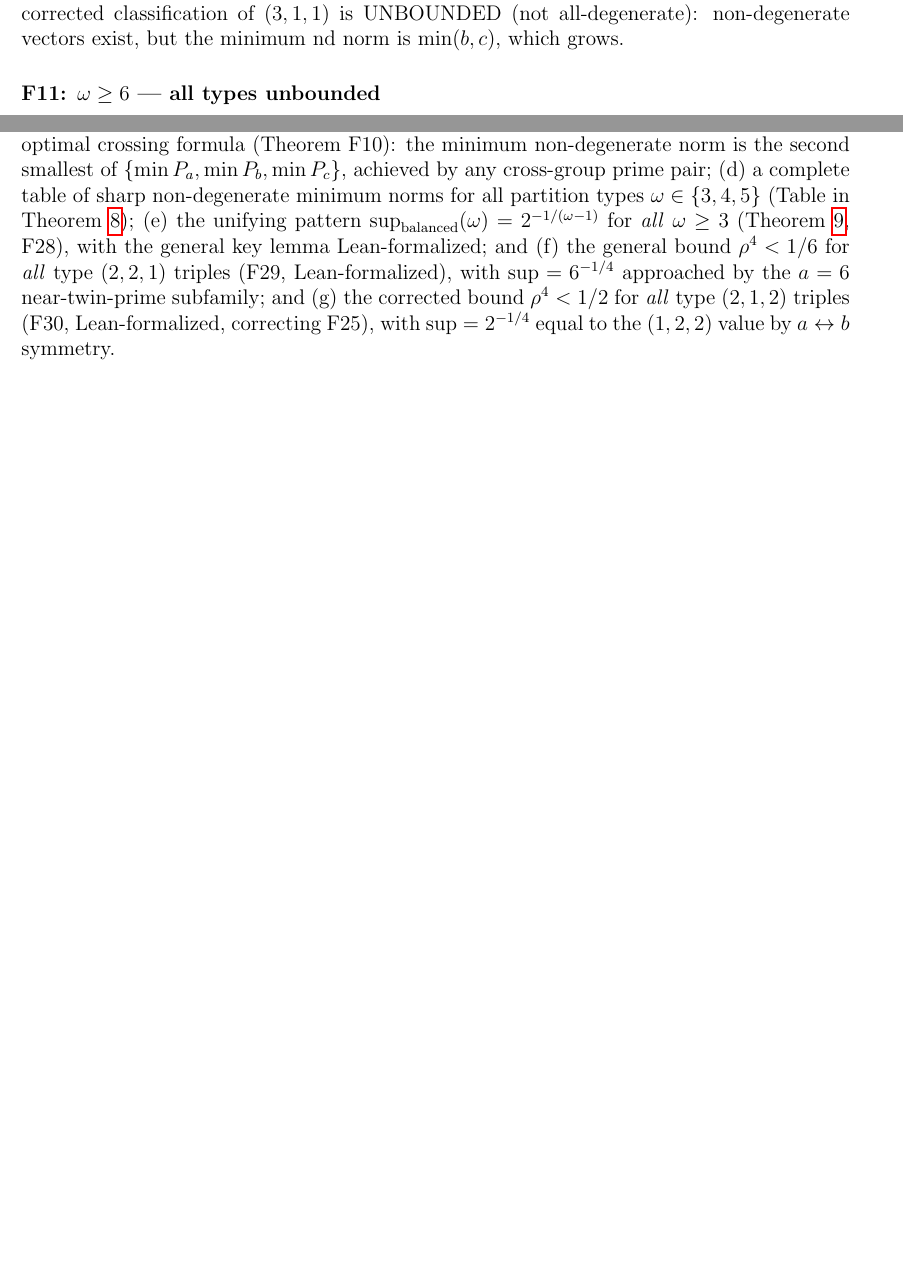
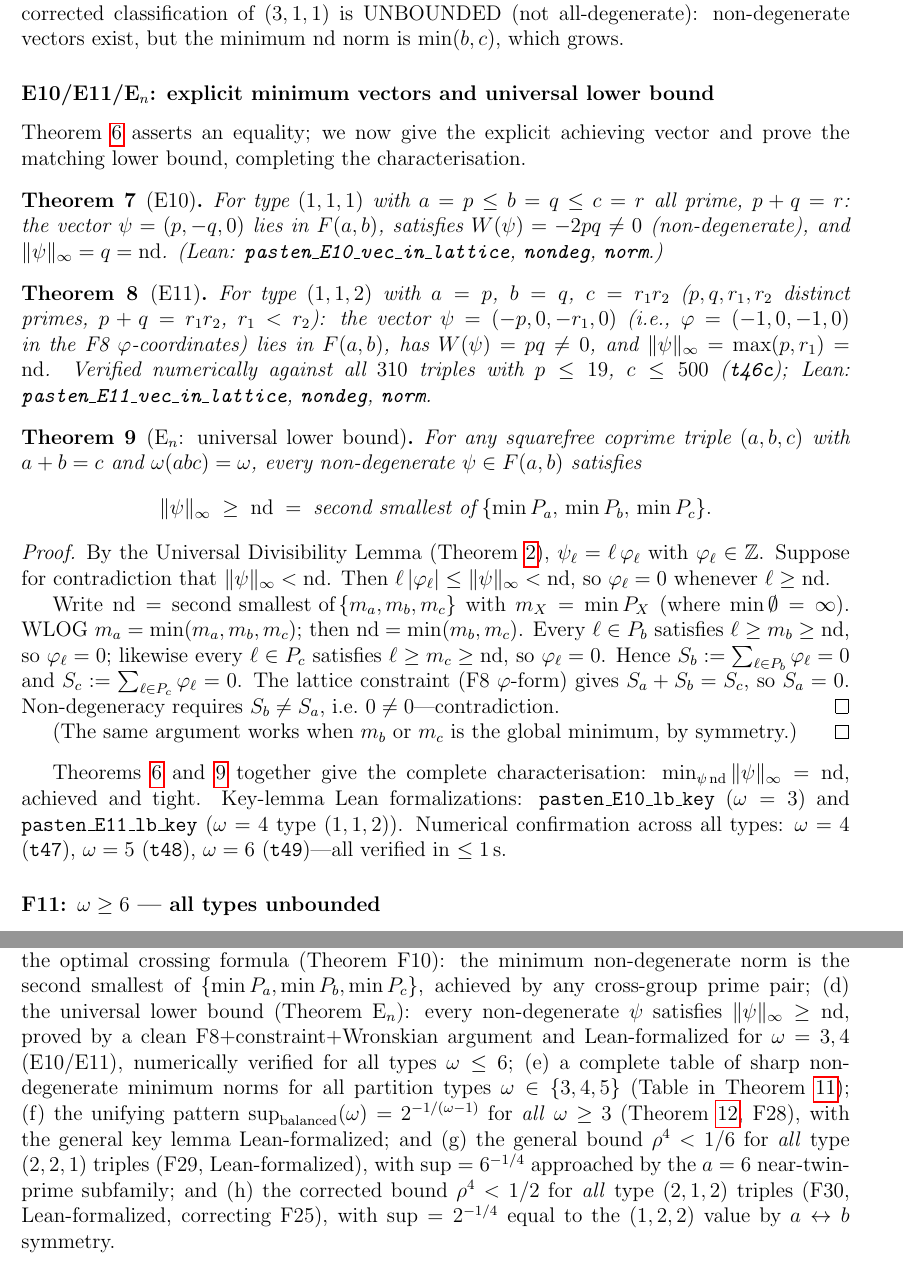
Before and after one commit to telleroutlook/abc-conjecture-verification, a LaTeX paper (papers/route-v-pasten/route-v-pasten.tex): two parts of pages 10 and 13 of 14, joined at a grey line, cut so that both start at the same text, the shorter picture padded with empty space. Compiled offline with pdfLaTeX.

Commit message:
paper: add E10/E11/E_n section to route-v-pasten
New subsection 'E10/E11/E_n: explicit minimum vectors and universal lower bound':
- Thm E10 (omega=3): psi=(p,-q,0), W=-2pq, norm=q=nd; Lean-formalized
- Thm E11 (omega=4 type (1,1,2)): psi=(-p,0,-r1,0), W=pq, norm=r1=nd; Lean-formalized
- Thm E_n (universal lower bound): clean F8+constraint+Wronskian proof for any omega
  Numerically confirmed: t46c,t47,t48,t49 for omega=4,5,6 all in 1s

Summary updated: new item (d) for E_n; old (d)-(g) relabeled (e)-(h)
PDF: 327325 bytes, zero LaTeX errors, zero undefined refs

```diff
--- a/papers/route-v-pasten/route-v-pasten.tex
+++ b/papers/route-v-pasten/route-v-pasten.tex
@@ -553,6 +553,62 @@ This formula corrects \texttt{t20}, which computed only the canonical $P_a \time
 crossing. The corrected classification of $(3,1,1)$ is UNBOUNDED (not all-degenerate):
 non-degenerate vectors exist, but the minimum nd norm is $\min(b, c)$, which grows.
 
+\subsubsection*{E10/E11/E$_n$: explicit minimum vectors and universal lower bound}
+
+Theorem~\ref{thm:f10} asserts an equality; we now give the explicit achieving vector and
+prove the matching lower bound, completing the characterisation.
+
+\begin{theorem}[E10]\label{thm:e10}
+For type $(1,1,1)$ with $a=p \le b=q \le c=r$ all prime, $p+q=r$:
+the vector $\psi=(p,-q,0)$ lies in $F(a,b)$, satisfies $W(\psi)=-2pq\ne 0$
+(non-degenerate), and $\|\psi\|_\infty = q = \mathrm{nd}$.
+(Lean: \texttt{pasten\_E10\_vec\_in\_lattice}, \texttt{nondeg}, \texttt{norm}.)
+\end{theorem}
+
+\begin{theorem}[E11]\label{thm:e11}
+For type $(1,1,2)$ with $a=p$, $b=q$, $c=r_1 r_2$ ($p,q,r_1,r_2$ distinct primes,
+$p+q=r_1 r_2$, $r_1<r_2$): the vector $\psi=(-p,0,-r_1,0)$
+(i.e., $\varphi=(-1,0,-1,0)$ in the F8 $\varphi$-coordinates) lies in $F(a,b)$,
+has $W(\psi)=pq\ne 0$, and $\|\psi\|_\infty=\max(p,r_1)=\mathrm{nd}$.
+Verified numerically against all $310$ triples with $p\le 19$, $c\le 500$
+(\texttt{t46c}); Lean: \texttt{pasten\_E11\_vec\_in\_lattice}, \texttt{nondeg}, \texttt{norm}.
+\end{theorem}
+
+\begin{theorem}[E$_n$: universal lower bound]\label{thm:en}
+For any squarefree coprime triple $(a,b,c)$ with $a+b=c$ and $\omega(abc)=\omega$, every
+non-degenerate $\psi\in F(a,b)$ satisfies
+\[
+  \|\psi\|_\infty \;\ge\; \mathrm{nd}
+    \;=\;\text{second smallest of}\;\{\min P_a,\,\min P_b,\,\min P_c\}.
+\]
+\end{theorem}
+
+\begin{proof}
+By the Universal Divisibility Lemma (Theorem~\ref{thm:gcd}),
+$\psi_\ell=\ell\,\varphi_\ell$ with $\varphi_\ell\in\mathbb{Z}$.
+Suppose for contradiction that $\|\psi\|_\infty < \mathrm{nd}$.
+Then $\ell\,|\varphi_\ell|\le\|\psi\|_\infty<\mathrm{nd}$, so $\varphi_\ell=0$
+whenever $\ell\ge\mathrm{nd}$.
+
+Write $\mathrm{nd}=\text{second smallest of}\,\{m_a,m_b,m_c\}$ with $m_X=\min P_X$
+(where $\min\emptyset=\infty$).  WLOG $m_a=\min(m_a,m_b,m_c)$; then
+$\mathrm{nd}=\min(m_b,m_c)$.
+Every $\ell\in P_b$ satisfies $\ell\ge m_b\ge\mathrm{nd}$, so $\varphi_\ell=0$;
+likewise every $\ell\in P_c$ satisfies $\ell\ge m_c\ge\mathrm{nd}$, so $\varphi_\ell=0$.
+Hence $S_b:=\sum_{\ell\in P_b}\varphi_\ell=0$ and $S_c:=\sum_{\ell\in P_c}\varphi_\ell=0$.
+The lattice constraint (F8 $\varphi$-form) gives $S_a+S_b=S_c$, so $S_a=0$.
+Non-degeneracy requires $S_b\ne S_a$, i.e.\ $0\ne 0$---contradiction. \qed
+
+(The same argument works when $m_b$ or $m_c$ is the global minimum, by symmetry.)
+\end{proof}
+
+Theorems~\ref{thm:f10} and~\ref{thm:en} together give the complete characterisation:
+$\min_{\psi\,\mathrm{nd}}\|\psi\|_\infty = \mathrm{nd}$, achieved and tight.
+Key-lemma Lean formalizations: \texttt{pasten\_E10\_lb\_key} ($\omega=3$) and
+\texttt{pasten\_E11\_lb\_key} ($\omega=4$ type $(1,1,2)$).
+Numerical confirmation across all types: $\omega=4$ (\texttt{t47}),
+$\omega=5$ (\texttt{t48}), $\omega=6$ (\texttt{t49})---all verified in $\le 1$\,s.
+
 \subsubsection*{F11: $\omega \ge 6$ --- all types unbounded}
 
 \begin{theorem}[F11]\label{thm:f11}
@@ -752,13 +808,16 @@ proved by elementary divisibility from the lattice constraint); (b) the $\varphi
 change reducing $F(a,b)$ to the simplest integer hyperplane lattice; (c) the optimal
 crossing formula (Theorem F10): the minimum non-degenerate norm is the second smallest
 of $\{\min P_a, \min P_b, \min P_c\}$, achieved by any cross-group prime pair;
-(d) a complete table of sharp non-degenerate minimum norms for all partition types
-$\omega \in \{3,4,5\}$ (Table in Theorem~\ref{thm:sharp}); (e) the unifying
+(d) the universal lower bound (Theorem E$_n$): every non-degenerate $\psi$ satisfies
+$\|\psi\|_\infty \ge \mathrm{nd}$, proved by a clean F8+constraint+Wronskian argument
+and Lean-formalized for $\omega=3,4$ (E10/E11), numerically verified for all types $\omega\le 6$;
+(e) a complete table of sharp non-degenerate minimum norms for all partition types
+$\omega \in \{3,4,5\}$ (Table in Theorem~\ref{thm:sharp}); (f) the unifying
 pattern $\sup_{\text{balanced}}(\omega) = 2^{-1/(\omega-1)}$ for \emph{all} $\omega \ge 3$
 (Theorem~\ref{thm:pattern}, F28), with the general key lemma Lean-formalized; and
-(f) the general bound $\rho^4 < 1/6$ for \emph{all} type $(2,2,1)$ triples (F29,
+(g) the general bound $\rho^4 < 1/6$ for \emph{all} type $(2,2,1)$ triples (F29,
 Lean-formalized), with $\sup = 6^{-1/4}$ approached by the $a=6$ near-twin-prime subfamily;
-and (g) the corrected bound $\rho^4 < 1/2$ for \emph{all} type $(2,1,2)$ triples (F30,
+and (h) the corrected bound $\rho^4 < 1/2$ for \emph{all} type $(2,1,2)$ triples (F30,
 Lean-formalized, correcting F25), with $\sup = 2^{-1/4}$ equal to the $(1,2,2)$ value by
 $a \leftrightarrow b$ symmetry.
 
```
Also changed, not shown: papers/route-v-pasten/route-v-pasten.pdf.
